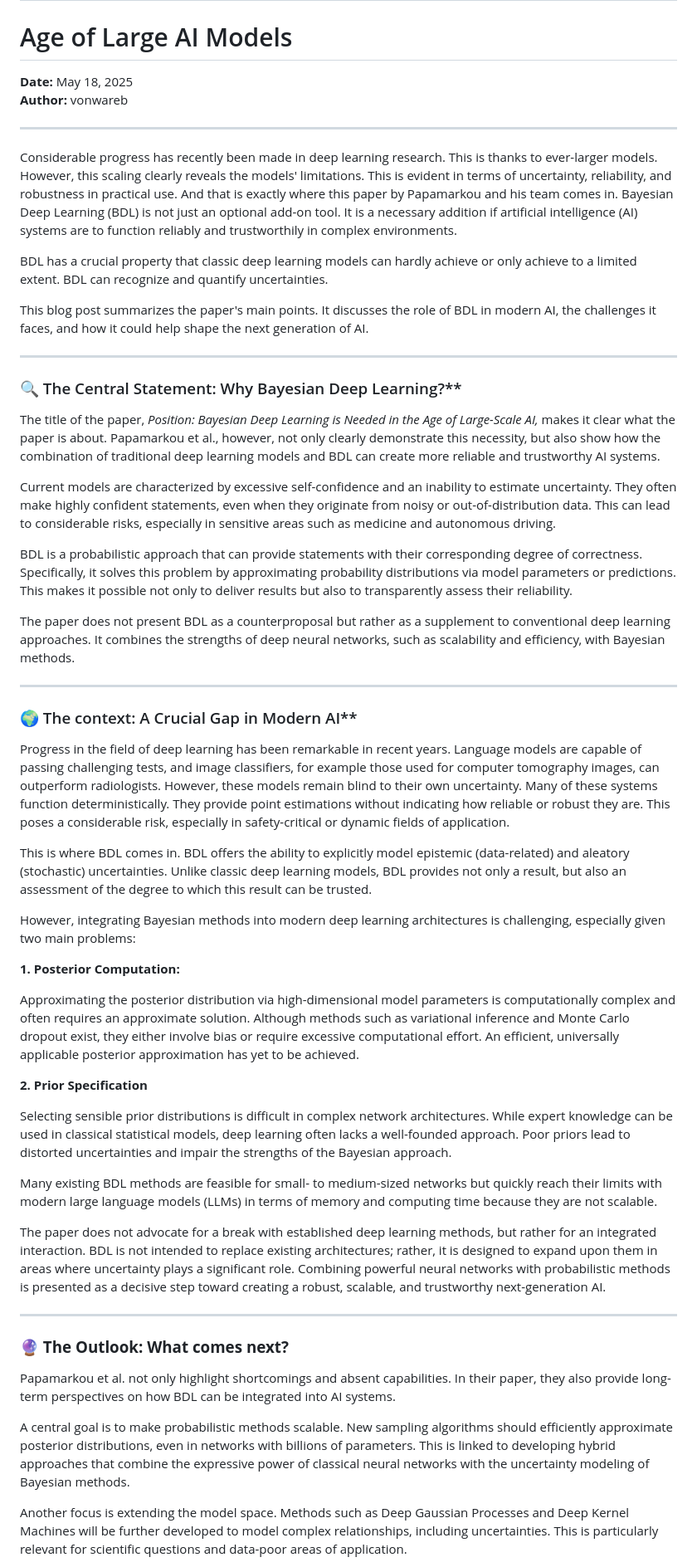
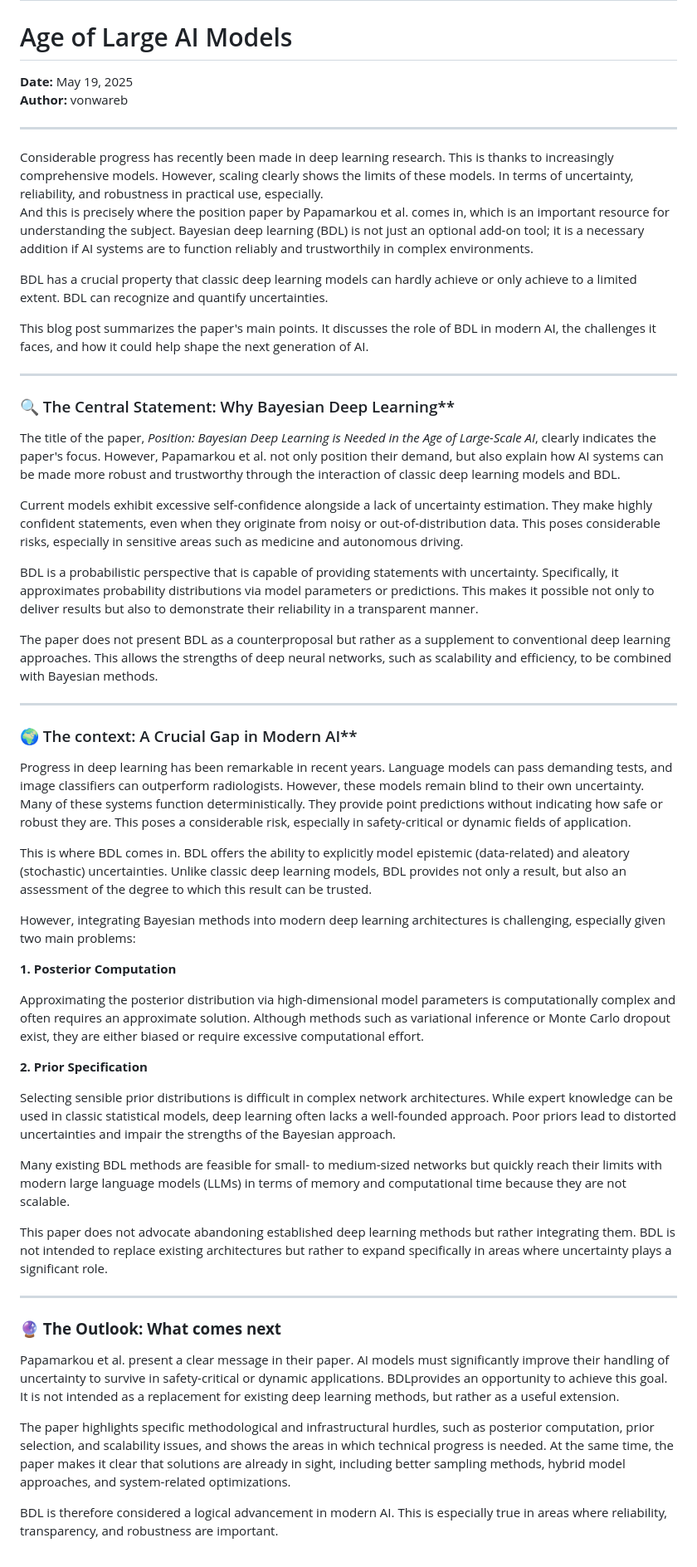
Before and after one commit to vonwareb/vonwareb.github.io, a Markdown page: posts/post3.md, the part around one of its changes. Shown at 83% size. Drawn GitHub-style.

Commit message:
- final corrections in post3.md

```diff
--- a/posts/post3.md
+++ b/posts/post3.md
@@ -1,56 +1,57 @@
 # Why Do We Need Bayesian Deep Learning in the
 # Age of Large AI Models
 
-**Date:** May 18, 2025
+**Date:** May 19, 2025
 **Author:** vonwareb
 
 ---
 
-Considerable progress has recently been made in deep learning research. This is thanks to ever-larger models. However, this scaling clearly reveals the models' limitations. This is evident in terms of uncertainty, reliability, and robustness in practical use. And that is exactly where this paper by Papamarkou and his team comes in. Bayesian Deep Learning (BDL) is not just an optional add-on tool. It is a necessary addition if artificial intelligence (AI) systems are to function reliably and trustworthily in complex environments.
+Considerable progress has recently been made in deep learning research. This is thanks to increasingly comprehensive models. However, scaling clearly shows the limits of these models. In terms of uncertainty, reliability, and robustness in practical use, especially.
+And this is precisely where the position paper by Papamarkou et al. comes in, which is an important resource for understanding the subject. Bayesian deep learning (BDL) is not just an optional add-on tool; it is a necessary addition if AI systems are to function reliably and trustworthily in complex environments.
 
 BDL has a crucial property that classic deep learning models can hardly achieve or only achieve to a limited extent. BDL can recognize and quantify uncertainties.
 
 This blog post summarizes the paper's main points. It discusses the role of BDL in modern AI, the challenges it faces, and how it could help shape the next generation of AI.
 
 ---
-### 🔍 The Central Statement: Why Bayesian Deep Learning?**
-The title of the paper, *Position: Bayesian Deep Learning is Needed in the Age of Large-Scale AI,* makes it clear what the paper is about. Papamarkou et al., however, not only clearly demonstrate this necessity, but also show how the combination of traditional deep learning models and BDL can create more reliable and trustworthy AI systems.
+### 🔍 The Central Statement: Why Bayesian Deep Learning**
+The title of the paper, *Position: Bayesian Deep Learning is Needed in the Age of Large-Scale AI*, clearly indicates the paper's focus. However, Papamarkou et al. not only position their demand, but also explain how AI systems can be made more robust and trustworthy through the interaction of classic deep learning models and BDL.
 
-Current models are characterized by excessive self-confidence and an inability to estimate uncertainty. They often make highly confident statements, even when they originate from noisy or out-of-distribution data. This can lead to considerable risks, especially in sensitive areas such as medicine and autonomous driving.
+Current models exhibit excessive self-confidence alongside a lack of uncertainty estimation. They make highly confident statements, even when they originate from noisy or out-of-distribution data. This poses considerable risks, especially in sensitive areas such as medicine and autonomous driving.
 
-BDL is a probabilistic approach that can provide statements with their corresponding degree of correctness. Specifically, it solves this problem by approximating probability distributions via model parameters or predictions. This makes it possible not only to deliver results but also to transparently assess their reliability.
+BDL is a probabilistic perspective that is capable of providing statements with uncertainty. Specifically, it approximates probability distributions via model parameters or predictions. This makes it possible not only to deliver results but also to demonstrate their reliability in a transparent manner.
 
-The paper does not present BDL as a counterproposal but rather as a supplement to conventional deep learning approaches. It combines the strengths of deep neural networks, such as scalability and efficiency, with Bayesian methods.
-
+The paper does not present BDL as a counterproposal but rather as a supplement to conventional deep learning approaches. This allows the strengths of deep neural networks, such as scalability and efficiency, to be combined with Bayesian methods.
 
 ---
 
 ### 🌍 The context: A Crucial Gap in Modern AI**
-Progress in the field of deep learning has been remarkable in recent years. Language models are capable of passing challenging tests, and image classifiers, for example those used for computer tomography images, can outperform radiologists.
-However, these models remain blind to their own uncertainty. Many of these systems function deterministically. They provide point estimations without indicating how reliable or robust they are. This poses a considerable risk, especially in safety-critical or dynamic fields of application.
+Progress in deep learning has been remarkable in recent years. Language models can pass demanding tests, and image classifiers can outperform radiologists.
+However, these models remain blind to their own uncertainty. Many of these systems function deterministically. They provide point predictions without indicating how safe or robust they are. This poses a considerable risk, especially in safety-critical or dynamic fields of application.
 
 This is where BDL comes in. BDL offers the ability to explicitly model epistemic (data-related) and aleatory (stochastic) uncertainties. Unlike classic deep learning models, BDL provides not only a result, but also an assessment of the degree to which this result can be trusted.
 
 However, integrating Bayesian methods into modern deep learning architectures is challenging, especially given two main problems:
 
-**1. Posterior Computation:**
+**1. Posterior Computation**
 
-Approximating the posterior distribution via high-dimensional model parameters is computationally complex and often requires an approximate solution. Although methods such as variational inference and Monte Carlo dropout exist, they either involve bias or require excessive computational effort. An efficient, universally applicable posterior approximation has yet to be achieved.
+Approximating the posterior distribution via high-dimensional model parameters is computationally complex and often requires an approximate solution. Although methods such as variational inference or Monte Carlo dropout exist, they are either biased or require excessive computational effort.
 
 **2. Prior Specification**
 
-Selecting sensible prior distributions is difficult in complex network architectures. While expert knowledge can be used in classical statistical models, deep learning often lacks a well-founded approach. Poor priors lead to distorted uncertainties and impair the strengths of the Bayesian approach.
+Selecting sensible prior distributions is difficult in complex network architectures. While expert knowledge can be used in classic statistical models, deep learning often lacks a well-founded approach. Poor priors lead to distorted uncertainties and impair the strengths of the Bayesian approach.
 
-Many existing BDL methods are feasible for small- to medium-sized networks but quickly reach their limits with modern large language models (LLMs) in terms of memory and computing time because they are not scalable.
+Many existing BDL methods are feasible for small- to medium-sized networks but quickly reach their limits with modern large language models (LLMs) in terms of memory and computational time because they are not scalable.
 
-The paper does not advocate for a break with established deep learning methods, but rather for an integrated interaction. BDL is not intended to replace existing architectures; rather, it is designed to expand upon them in areas where uncertainty plays a significant role. Combining powerful neural networks with probabilistic methods is presented as a decisive step toward creating a robust, scalable, and trustworthy next-generation AI.
+This paper does not advocate abandoning established deep learning methods but rather integrating them. BDL is not intended to replace existing architectures but rather to expand specifically in areas where uncertainty plays a significant role.
+
 
 ---
 
-### **🔮 The Outlook: What comes next?**
-Papamarkou et al. not only highlight shortcomings and absent capabilities. In their paper, they also provide long-term perspectives on how BDL can be integrated into AI systems.
+### **🔮 The Outlook: What comes next**
+Papamarkou et al. present a clear message in their paper. AI models must significantly improve their handling of uncertainty to survive in safety-critical or dynamic applications. BDLprovides an opportunity to achieve this goal. It is not intended as a replacement for existing deep learning methods, but rather as a useful extension.
 
-A central goal is to make probabilistic methods scalable. New sampling algorithms should efficiently approximate posterior distributions, even in networks with billions of parameters. This is linked to developing hybrid approaches that combine the expressive power of classical neural networks with the uncertainty modeling of Bayesian methods.
+The paper highlights specific methodological and infrastructural hurdles, such as posterior computation, prior selection, and scalability issues, and shows the areas in which technical progress is needed. At the same time, the paper makes it clear that solutions are already in sight, including better sampling methods, hybrid model approaches, and system-related optimizations.
 
-Another focus is extending the model space. Methods such as Deep Gaussian Processes and Deep Kernel Machines will be further developed to model complex relationships, including uncertainties. This is particularly relevant for scientific questions and data-poor areas of application.
+BDL is therefore considered a logical advancement in modern AI. This is especially true in areas where reliability, transparency, and robustness are important.
 
```
Also changed, not shown: other parts of posts/post3.md (+0 -5 lines).
